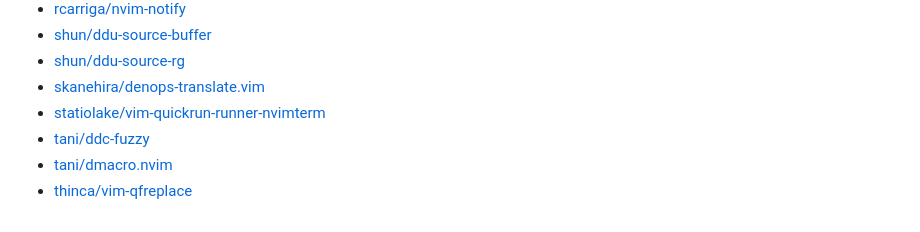
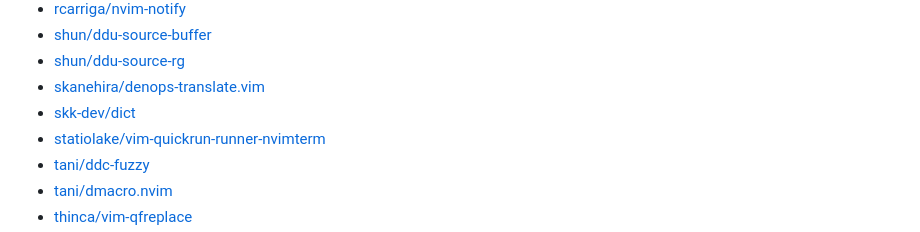
Before and after one commit to qitoy/dotfiles, a Markdown page: vim/plugins.md, the part around the change. Rendered like a GitHub page.

Commit message:
deploy: 959de8344d9ca2d5ece8107043f1b0718c269e6b

```diff
--- a/vim/plugins.md
+++ b/vim/plugins.md
@@ -61,6 +61,7 @@
 - [shun/ddu-source-buffer](https://github.com/shun/ddu-source-buffer)
 - [shun/ddu-source-rg](https://github.com/shun/ddu-source-rg)
 - [skanehira/denops-translate.vim](https://github.com/skanehira/denops-translate.vim)
+- [skk-dev/dict](https://github.com/skk-dev/dict)
 - [statiolake/vim-quickrun-runner-nvimterm](https://github.com/statiolake/vim-quickrun-runner-nvimterm)
 - [tani/ddc-fuzzy](https://github.com/tani/ddc-fuzzy)
 - [tani/dmacro.nvim](https://github.com/tani/dmacro.nvim)
```
